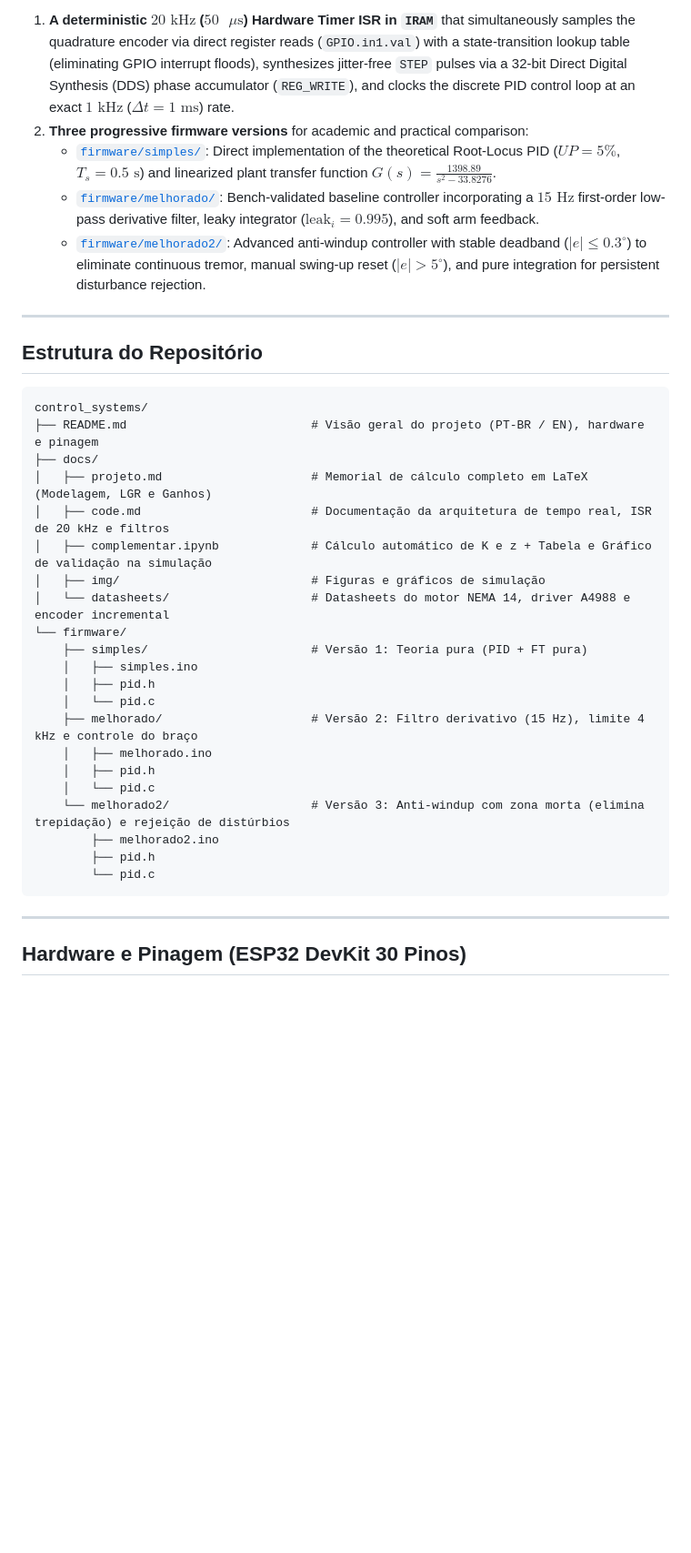
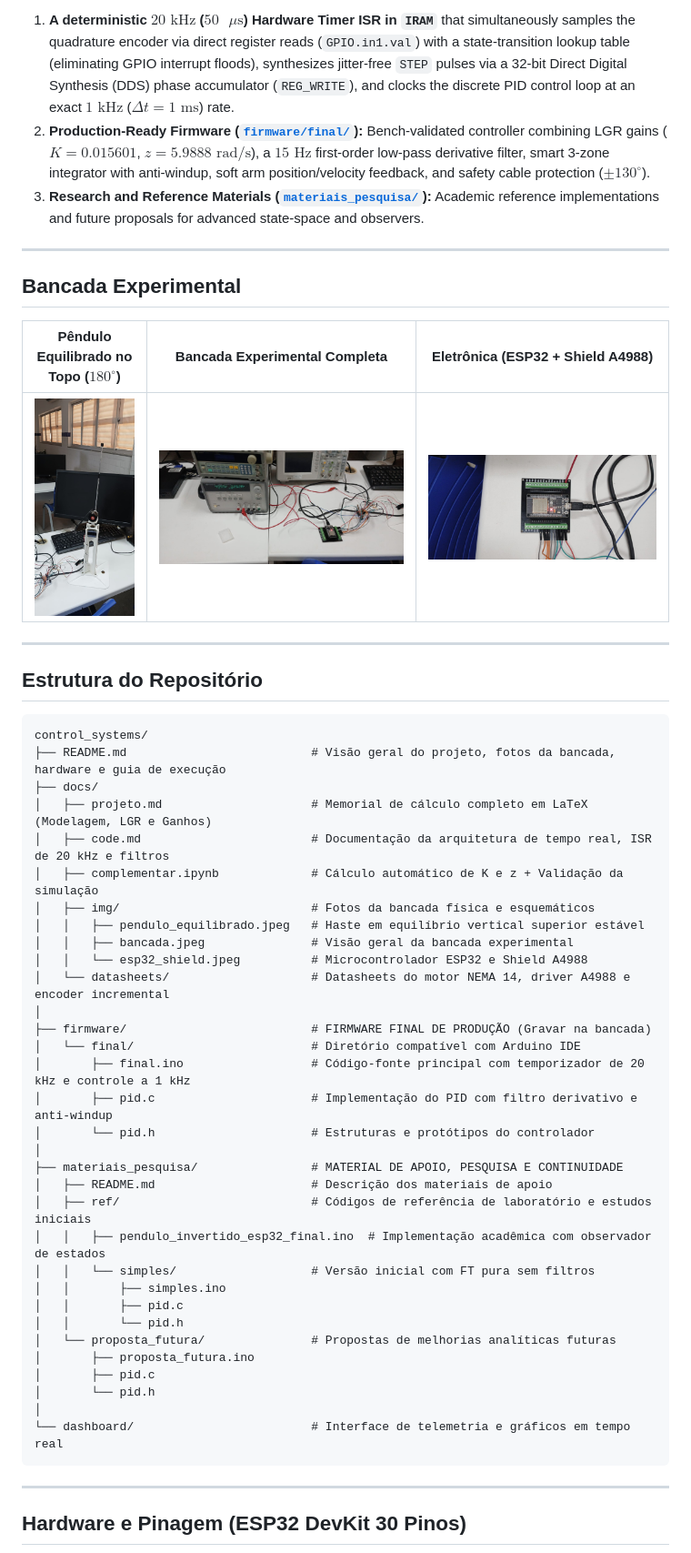
Before and after one commit to AndersonCSM/control_systems, a Markdown page: README.md, the part around one of its changes. Shown at 91% size. GitHub-like rendering; pictures changed too: docs/img/bancada.jpeg (added), docs/img/esp32_shield.jpeg (added), docs/img/pendulo_equilibrado.jpeg (added); blank space fills up the shorter version.

Commit message:
versão final projeto

````diff
--- a/README.md
+++ b/README.md
@@ -8,10 +8,16 @@ This repository presents the complete mathematical modeling, Root-Locus (LGR) PI
 
 To overcome the practical challenges of stepper-driven inverted pendulums—such as electromagnetic interference (EMI) on encoder lines, derivative quantization spikes at $1\text{ kHz}$ sampling, and non-minimum phase arm drift—the firmware implements:
 1. **A deterministic $20\text{ kHz}$ ($50\text{ }\mu\text{s}$) Hardware Timer ISR in `IRAM`** that simultaneously samples the quadrature encoder via direct register reads (`GPIO.in1.val`) with a state-transition lookup table (eliminating GPIO interrupt floods), synthesizes jitter-free `STEP` pulses via a 32-bit Direct Digital Synthesis (DDS) phase accumulator (`REG_WRITE`), and clocks the discrete PID control loop at an exact $1\text{ kHz}$ ($\Delta t = 1\text{ ms}$) rate.
-2. **Three progressive firmware versions** for academic and practical comparison:
-   - [`firmware/simples/`](firmware/simples/): Direct implementation of the theoretical Root-Locus PID ($UP = 5\%$, $T_s = 0.5\text{ s}$) and linearized plant transfer function $G(s) = \frac{1398.89}{s^2 - 33.8276}$.
-   - [`firmware/melhorado/`](firmware/melhorado/): Bench-validated baseline controller incorporating a $15\text{ Hz}$ first-order low-pass derivative filter, leaky integrator ($\text{leak}_i = 0.995$), and soft arm feedback.
-   - [`firmware/melhorado2/`](firmware/melhorado2/): Advanced anti-windup controller with stable deadband ($|e| \le 0.3^\circ$) to eliminate continuous tremor, manual swing-up reset ($|e| > 5^\circ$), and pure integration for persistent disturbance rejection.
+2. **Production-Ready Firmware ([`firmware/final/`](firmware/final/)):** Bench-validated controller combining LGR gains ($K = 0.015601$, $z = 5.9888\text{ rad/s}$), a $15\text{ Hz}$ first-order low-pass derivative filter, smart 3-zone integrator with anti-windup, soft arm position/velocity feedback, and safety cable protection ($\pm 130^\circ$).
+3. **Research and Reference Materials ([`materiais_pesquisa/`](materiais_pesquisa/)):** Academic reference implementations and future proposals for advanced state-space and observers.
+
+---
+
+## Bancada Experimental
+
+| Pêndulo Equilibrado no Topo ($180^\circ$) | Bancada Experimental Completa | Eletrônica (ESP32 + Shield A4988) |
+| :---: | :---: | :---: |
+| ![Pêndulo Equilibrado](docs/img/pendulo_equilibrado.jpeg) | ![Bancada Experimental](docs/img/bancada.jpeg) | ![ESP32 e Shield](docs/img/esp32_shield.jpeg) |
 
 ---
 
@@ -19,26 +25,37 @@ To overcome the practical challenges of stepper-driven inverted pendulums—such
 
 ```text
 control_systems/
-├── README.md                          # Visão geral do projeto (PT-BR / EN), hardware e pinagem
+├── README.md                          # Visão geral do projeto, fotos da bancada, hardware e guia de execução
 ├── docs/
 │   ├── projeto.md                     # Memorial de cálculo completo em LaTeX (Modelagem, LGR e Ganhos)
 │   ├── code.md                        # Documentação da arquitetura de tempo real, ISR de 20 kHz e filtros
-│   ├── complementar.ipynb             # Cálculo automático de K e z + Tabela e Gráfico de validação na simulação
-│   ├── img/                           # Figuras e gráficos de simulação
+│   ├── complementar.ipynb             # Cálculo automático de K e z + Validação da simulação
+│   ├── img/                           # Fotos da bancada física e esquemáticos
+│   │   ├── pendulo_equilibrado.jpeg   # Haste em equilíbrio vertical superior estável
+│   │   ├── bancada.jpeg               # Visão geral da bancada experimental
+│   │   └── esp32_shield.jpeg          # Microcontrolador ESP32 e Shield A4988
 │   └── datasheets/                    # Datasheets do motor NEMA 14, driver A4988 e encoder incremental
-└── firmware/
-    ├── simples/                       # Versão 1: Teoria pura (PID + FT pura)
-    │   ├── simples.ino
-    │   ├── pid.h
-    │   └── pid.c
-    ├── melhorado/                     # Versão 2: Filtro derivativo (15 Hz), limite 4 kHz e controle do braço
-    │   ├── melhorado.ino
-    │   ├── pid.h
-    │   └── pid.c
-    └── melhorado2/                    # Versão 3: Anti-windup com zona morta (elimina trepidação) e rejeição de distúrbios
-        ├── melhorado2.ino
-        ├── pid.h
-        └── pid.c
+│
+├── firmware/                          # FIRMWARE FINAL DE PRODUÇÃO (Gravar na bancada)
+│   └── final/                         # Diretório compatível com Arduino IDE
+│       ├── final.ino                  # Código-fonte principal com temporizador de 20 kHz e controle a 1 kHz
+│       ├── pid.c                      # Implementação do PID com filtro derivativo e anti-windup
+│       └── pid.h                      # Estruturas e protótipos do controlador
+│
+├── materiais_pesquisa/                # MATERIAL DE APOIO, PESQUISA E CONTINUIDADE
+│   ├── README.md                      # Descrição dos materiais de apoio
+│   ├── ref/                           # Códigos de referência de laboratório e estudos iniciais
+│   │   ├── pendulo_invertido_esp32_final.ino  # Implementação acadêmica com observador de estados
+│   │   └── simples/                   # Versão inicial com FT pura sem filtros
+│   │       ├── simples.ino
+│   │       ├── pid.c
+│   │       └── pid.h
+│   └── proposta_futura/               # Propostas de melhorias analíticas futuras
+│       ├── proposta_futura.ino
+│       ├── pid.c
+│       └── pid.h
+│
+└── dashboard/                         # Interface de telemetria e gráficos em tempo real
 ```
 
 ---
````
Also changed, not shown: other parts of README.md (+5 -3 lines), docs/code.md (+45 -34 lines), docs/projeto.md (+9 -1 lines), materiais_pesquisa/README.md (added, +32 -0 lines), 19 other files.
